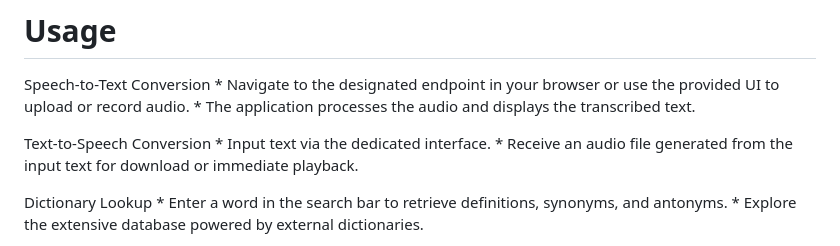
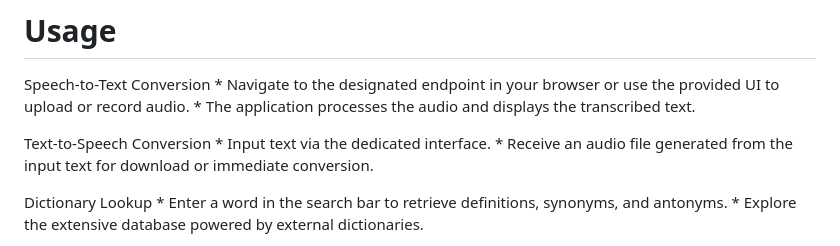
Before and after one commit to davidpal3c/EchoVerse_language_recognition_app, a Markdown page: README.md, the part around the change. Drawn GitHub-style.

```diff
--- a/README.md
+++ b/README.md
@@ -63,7 +63,7 @@ Speech-to-Text Conversion
 
 Text-to-Speech Conversion
     * Input text via the dedicated interface.
-    * Receive an audio file generated from the input text for download or immediate playback.
+    * Receive an audio file generated from the input text for download or immediate conversion.
 
 Dictionary Lookup
     * Enter a word in the search bar to retrieve definitions, synonyms, and antonyms.
```
